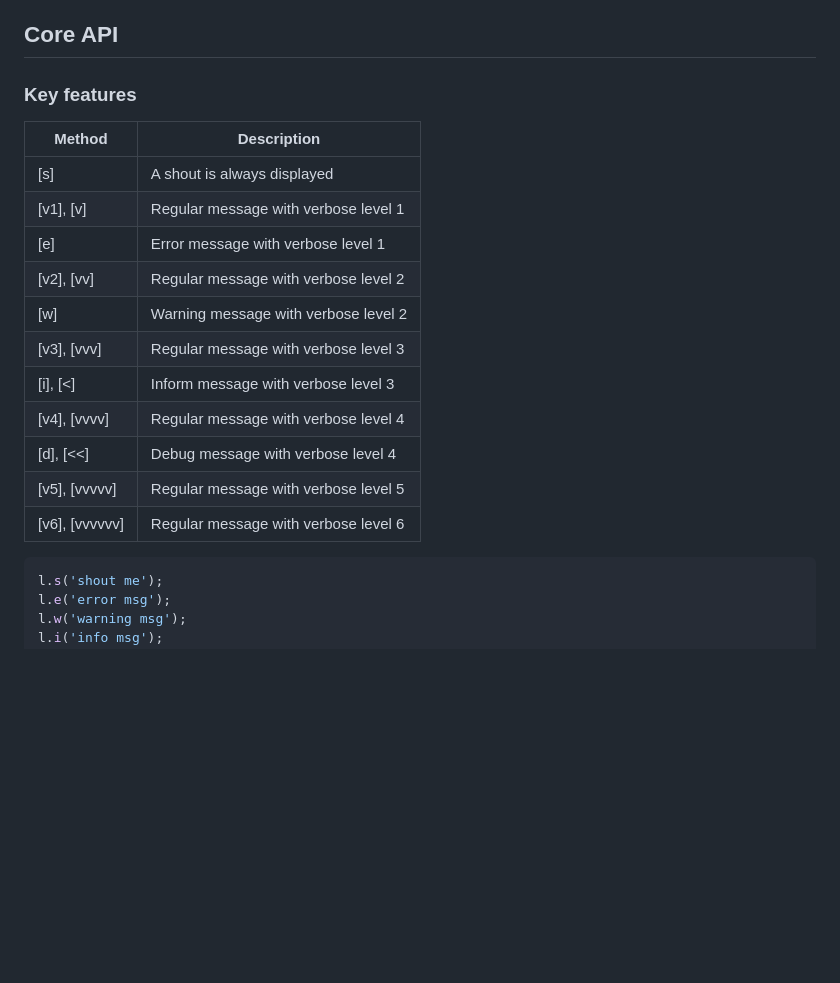
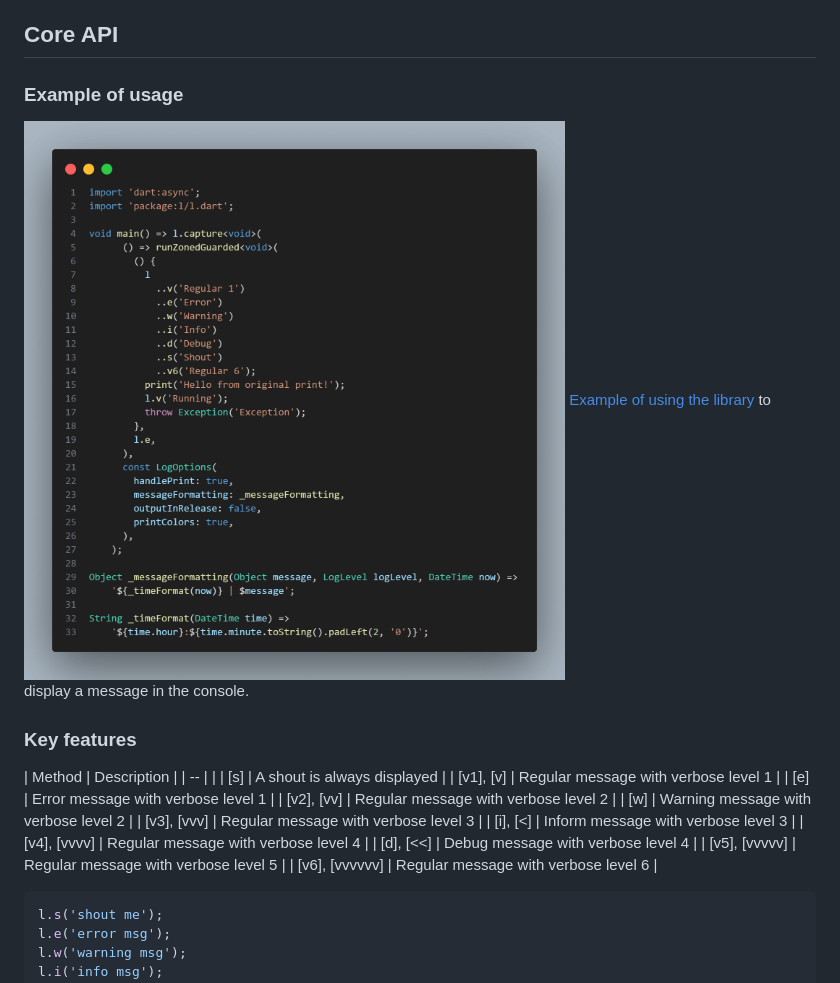
Before and after one commit to PlugFox/l, a Markdown page: README.md, the part around the change printed below. Drawn GitHub-style; pictures changed too: example.png (added); blank space fills up the shorter version.

````diff
--- a/README.md
+++ b/README.md
@@ -20,20 +17,25 @@ Work with native console.
 
 ## Core API
 
+### Example of usage
+
+![](example.png)
+[Example of using the library](https://pub.dev/packages/platform_info/example) to display a message in the console.
+
 ### Key features
 
-| Method         | Description                          |
-| -------------- | ------------------------------------ |
-| [s]            | A shout is always displayed          |
-| [v1], [v]      | Regular message with verbose level 1 |
-| [e]            | Error message with verbose level 1   |
-| [v2], [vv]     | Regular message with verbose level 2 |
-| [w]            | Warning message with verbose level 2 |
-| [v3], [vvv]    | Regular message with verbose level 3 |
-| [i], [<]       | Inform message with verbose level 3  |
-| [v4], [vvvv]   | Regular message with verbose level 4 |
-| [d], [<<]      | Debug message with verbose level 4   |
-| [v5], [vvvvv]  | Regular message with verbose level 5 |
+| Method | Description |
+| -- | |
+| [s] | A shout is always displayed |
+| [v1], [v] | Regular message with verbose level 1 |
+| [e] | Error message with verbose level 1 |
+| [v2], [vv] | Regular message with verbose level 2 |
+| [w] | Warning message with verbose level 2 |
+| [v3], [vvv] | Regular message with verbose level 3 |
+| [i], [<] | Inform message with verbose level 3 |
+| [v4], [vvvv] | Regular message with verbose level 4 |
+| [d], [<<] | Debug message with verbose level 4 |
+| [v5], [vvvvv] | Regular message with verbose level 5 |
 | [v6], [vvvvvv] | Regular message with verbose level 6 |
 
 ```dart
````
Also changed, not shown: other parts of README.md (+12 -27 lines), .img/sample.png (deleted), 6 other files.
